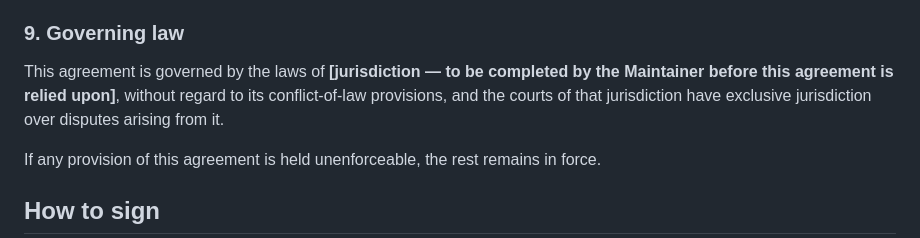
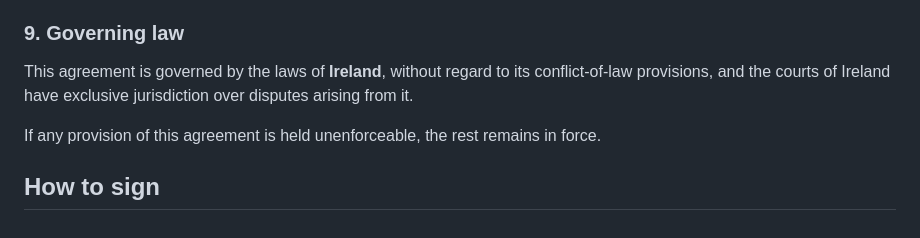
Before and after one commit to russellw/veritix, a Markdown page: CLA.md, the part around the change. Rendered like a GitHub page.

Commit message:
Name the jurisdiction the CLA is read under
A governing-law clause with a blank in it is worse than none: it reads as an
agreement nobody finished, which is the wrong first impression for the one
document a contributor is asked to accept.

Co-Authored-By: Claude Opus 5 <noreply@anthropic.com>

```diff
--- a/CLA.md
+++ b/CLA.md
@@ -133,9 +133,8 @@ aware of that would make any representation in this agreement inaccurate.
 
 ### 9. Governing law
 
-This agreement is governed by the laws of **[jurisdiction — to be completed by
-the Maintainer before this agreement is relied upon]**, without regard to its
-conflict-of-law provisions, and the courts of that jurisdiction have exclusive
+This agreement is governed by the laws of **Ireland**, without regard to its
+conflict-of-law provisions, and the courts of Ireland have exclusive
 jurisdiction over disputes arising from it.
 
 If any provision of this agreement is held unenforceable, the rest remains in
```
